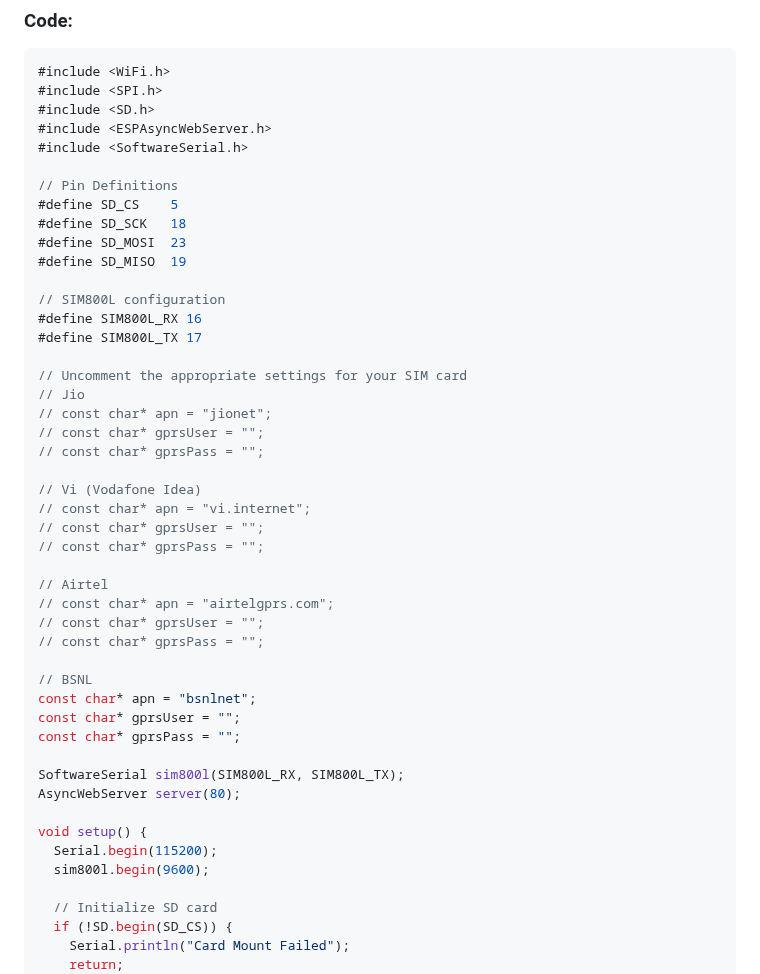
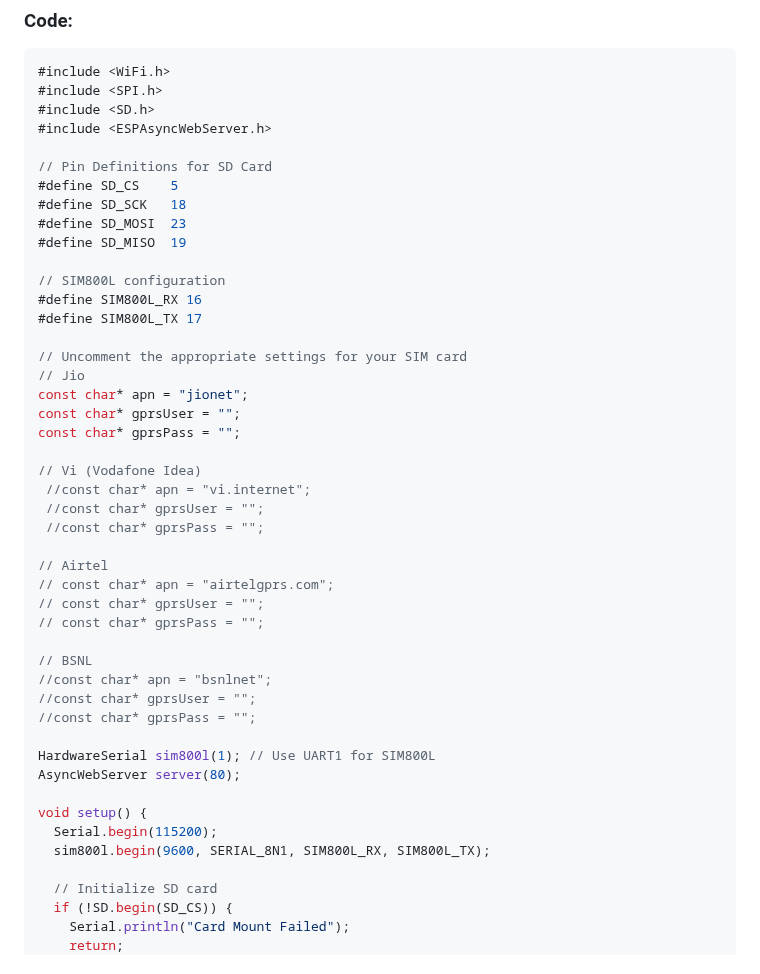
Before and after one commit to akashdip2001/ESP32-host-HTML-website, a Markdown page: README.md, the part around the change. Drawn GitHub-style.

```diff
--- a/README.md
+++ b/README.md
@@ -569,9 +569,8 @@ To connect your ESP32 to the internet using the SIM800L module and make your web
 #include <SPI.h>
 #include <SD.h>
 #include <ESPAsyncWebServer.h>
-#include <SoftwareSerial.h>
 
-// Pin Definitions
+// Pin Definitions for SD Card
 #define SD_CS    5
 #define SD_SCK   18
 #define SD_MOSI  23
@@ -583,14 +582,14 @@ To connect your ESP32 to the internet using the SIM800L module and make your web
 
 // Uncomment the appropriate settings for your SIM card
 // Jio
-// const char* apn = "jionet";
-// const char* gprsUser = "";
-// const char* gprsPass = "";
+const char* apn = "jionet";
+const char* gprsUser = "";
+const char* gprsPass = "";
 
 // Vi (Vodafone Idea)
-// const char* apn = "vi.internet";
-// const char* gprsUser = "";
-// const char* gprsPass = "";
+ //const char* apn = "vi.internet";
+ //const char* gprsUser = "";
+ //const char* gprsPass = "";
 
 // Airtel
 // const char* apn = "airtelgprs.com";
@@ -598,16 +597,16 @@ To connect your ESP32 to the internet using the SIM800L module and make your web
 // const char* gprsPass = "";
 
 // BSNL
-const char* apn = "bsnlnet";
-const char* gprsUser = "";
-const char* gprsPass = "";
+//const char* apn = "bsnlnet";
+//const char* gprsUser = "";
+//const char* gprsPass = "";
 
-SoftwareSerial sim800l(SIM800L_RX, SIM800L_TX);
+HardwareSerial sim800l(1); // Use UART1 for SIM800L
 AsyncWebServer server(80);
 
 void setup() {
   Serial.begin(115200);
-  sim800l.begin(9600);
+  sim800l.begin(9600, SERIAL_8N1, SIM800L_RX, SIM800L_TX);
 
   // Initialize SD card
   if (!SD.begin(SD_CS)) {
```
